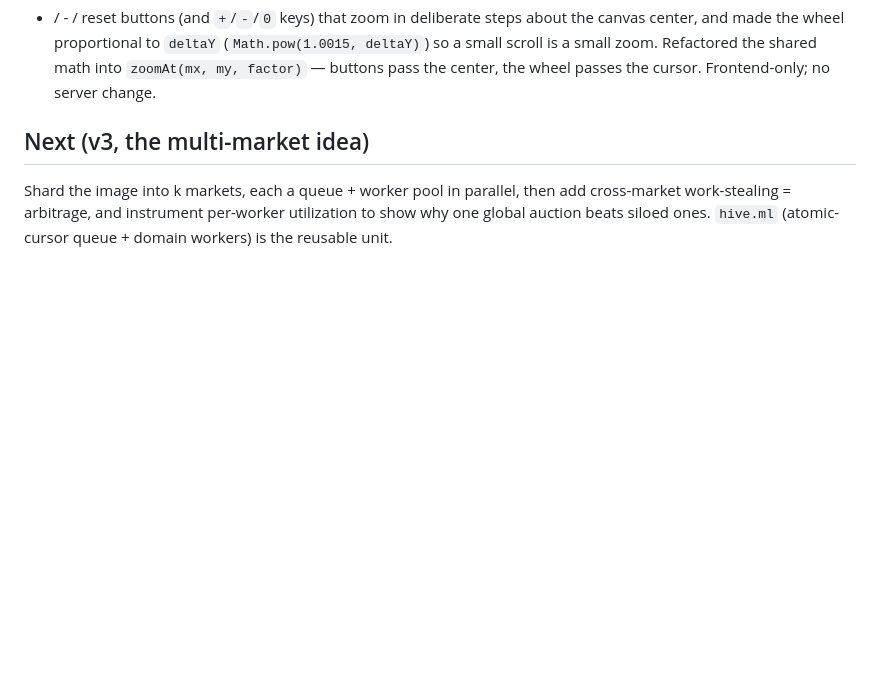
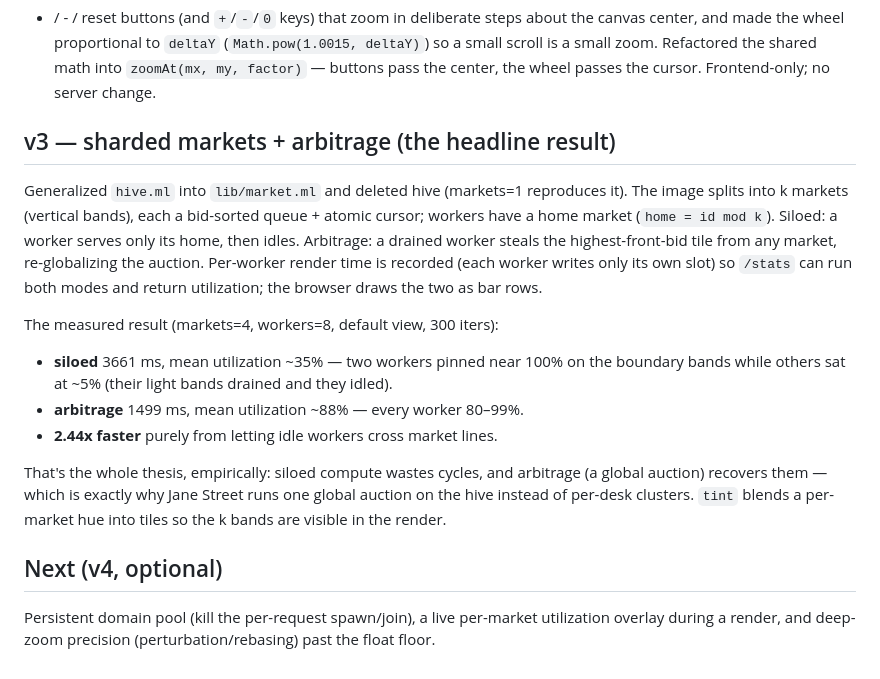
Before and after one commit to IMINABO1/fractal_hive, a Markdown page: journal.md, the part around the change. Drawn GitHub-style; blank space fills up the shorter version.

Commit message:
DOCS: v3 arbitrage result (2.44x, util 35->88%) and problems

```diff
--- a/journal.md
+++ b/journal.md
@@ -107,7 +107,25 @@ center, and made the wheel proportional to `deltaY` (`Math.pow(1.0015, deltaY)`)
 scroll is a small zoom. Refactored the shared math into `zoomAt(mx, my, factor)` — buttons pass
 the center, the wheel passes the cursor. Frontend-only; no server change.
 
-## Next (v3, the multi-market idea)
-Shard the image into k markets, each a queue + worker pool in parallel, then add cross-market
-work-stealing = arbitrage, and instrument per-worker utilization to show why one global auction
-beats siloed ones. `hive.ml` (atomic-cursor queue + domain workers) is the reusable unit.
+## v3 — sharded markets + arbitrage (the headline result)
+Generalized `hive.ml` into `lib/market.ml` and deleted hive (markets=1 reproduces it). The
+image splits into k markets (vertical bands), each a bid-sorted queue + atomic cursor; workers
+have a home market (`home = id mod k`). Siloed: a worker serves only its home, then idles.
+Arbitrage: a drained worker steals the highest-front-bid tile from any market, re-globalizing
+the auction. Per-worker render time is recorded (each worker writes only its own slot) so
+`/stats` can run both modes and return utilization; the browser draws the two as bar rows.
+
+The measured result (markets=4, workers=8, default view, 300 iters):
+- **siloed** 3661 ms, mean utilization ~35% — two workers pinned near 100% on the boundary
+  bands while others sat at ~5% (their light bands drained and they idled).
+- **arbitrage** 1499 ms, mean utilization ~88% — every worker 80–99%.
+- **2.44x faster** purely from letting idle workers cross market lines.
+
+That's the whole thesis, empirically: siloed compute wastes cycles, and arbitrage (a global
+auction) recovers them — which is exactly why Jane Street runs one global auction on the hive
+instead of per-desk clusters. `tint` blends a per-market hue into tiles so the k bands are
+visible in the render.
+
+## Next (v4, optional)
+Persistent domain pool (kill the per-request spawn/join), a live per-market utilization overlay
+during a render, and deep-zoom precision (perturbation/rebasing) past the float floor.
```
Also changed, not shown: problems_encountered.md (+19 -0 lines).
